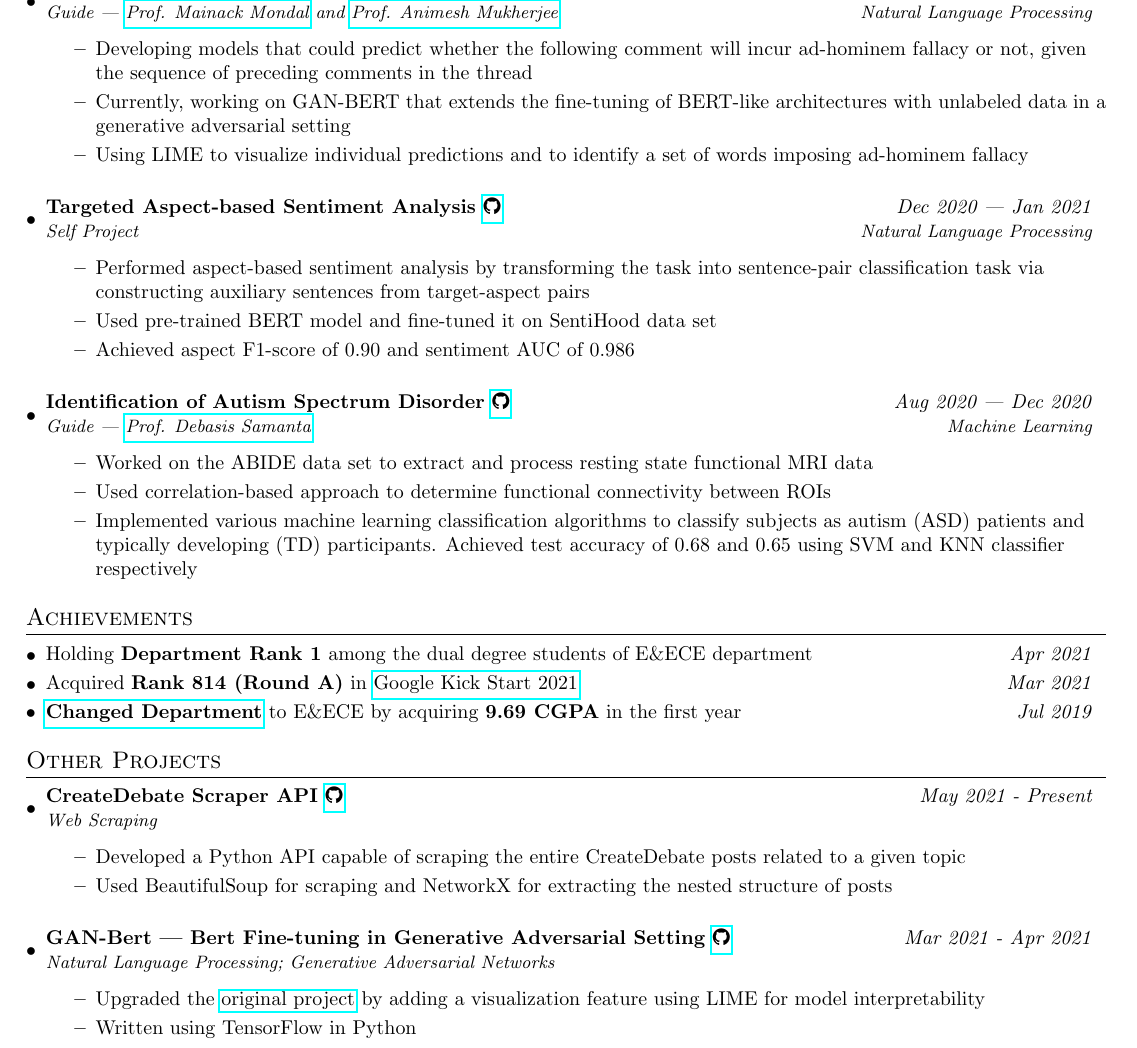
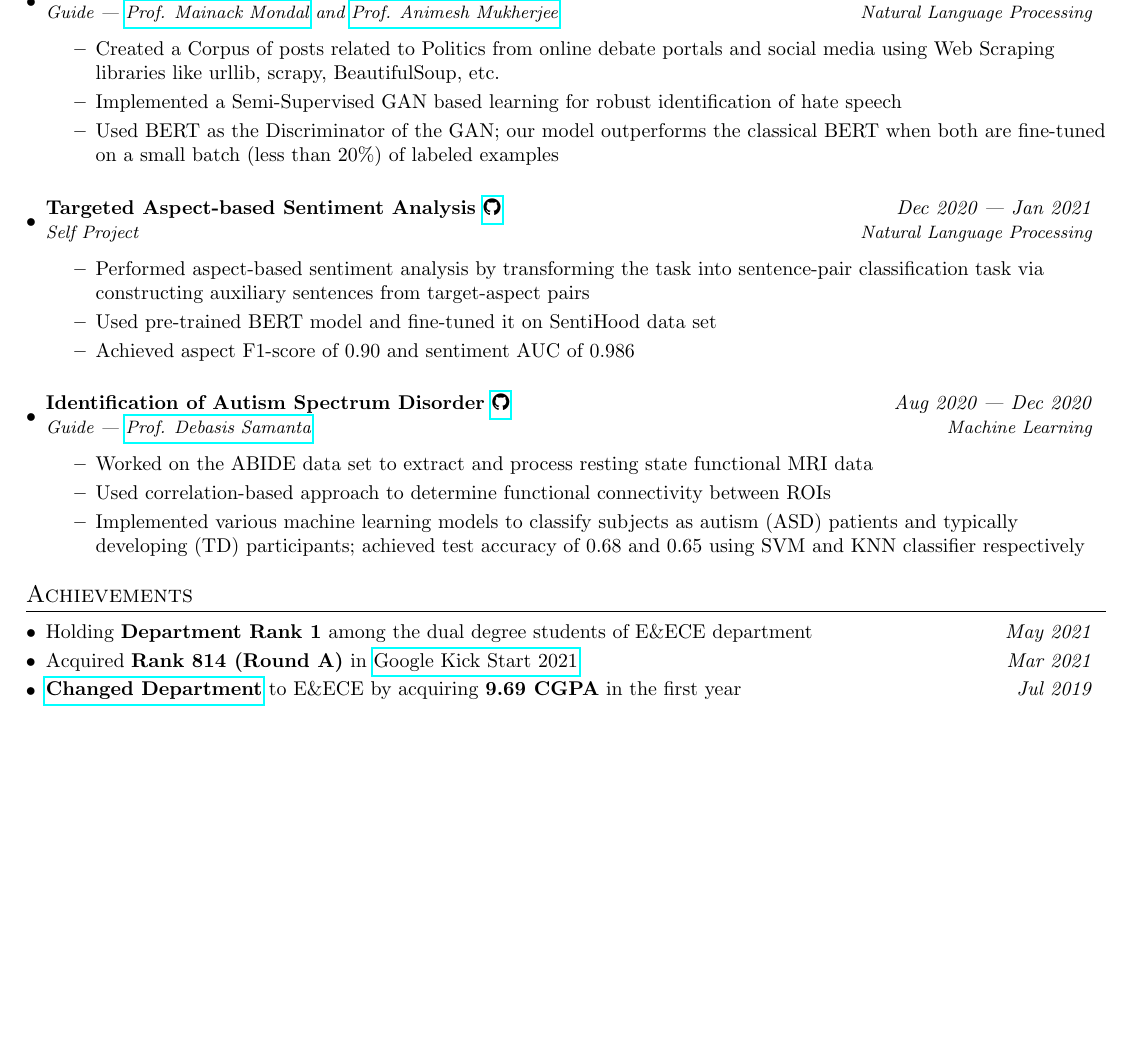
Before and after one commit to utkarsh512/utkarsh512.github.io, a LaTeX CV (docs/resume/source.tex): part of page 1 of 2 before the commit and part of the page after it, cut so that both start at the same text, the shorter picture padded with empty space. Compiled offline with pdfLaTeX.

Commit message:
Update source.tex

```diff
--- a/docs/resume/source.tex
+++ b/docs/resume/source.tex
@@ -129,9 +129,9 @@
       {\textit{Guide | \href{https://cse.iitkgp.ac.in/~mainack/}{Prof. Mainack Mondal} and \href{https://cse.iitkgp.ac.in/~animeshm/}{Prof. Animesh Mukherjee}}}{\textit{Natural Language Processing}}
       \begin{itemize}
           \itemsep-0.15em
-          \item {Developing models that could predict whether the following comment will incur ad-hominem fallacy or not, given the sequence of preceding comments in the thread}
-          \item {Currently, working on GAN-BERT that extends the fine-tuning of BERT-like architectures with unlabeled data in a generative adversarial setting}
-          \item {Using LIME to visualize individual predictions and to identify a set of words imposing ad-hominem fallacy}
+          \item {Created a Corpus of posts related to Politics from online debate portals and social media using Web Scraping libraries like urllib, scrapy, BeautifulSoup, etc.}
+          \item {Implemented a Semi-Supervised GAN based learning for robust identification of hate speech}
+          \item {Used BERT as the Discriminator of the GAN; our model outperforms the classical BERT when both are fine-tuned on a small batch (less than 20\%) of labeled examples}
       \end{itemize}
 
     \resumeSubheading
@@ -151,7 +151,7 @@
           \itemsep-0.15em
           \item {Worked on the ABIDE data set to extract and process resting state functional MRI data}
           \item {Used correlation-based approach to determine functional connectivity between ROIs}
-          \item {Implemented various machine learning classification algorithms to classify subjects as autism (ASD) patients and typically developing (TD) participants. Achieved test accuracy of 0.68 and 0.65 using SVM and KNN classifier respectively}
+          \item {Implemented various machine learning models to classify subjects as autism (ASD) patients and typically developing (TD) participants; achieved test accuracy of 0.68 and 0.65 using SVM and KNN classifier respectively}
       \end{itemize}
 
   \resumeSubHeadingListEnd
@@ -159,28 +159,8 @@
 \section{Achievements}
   \begin{itemize}[leftmargin=*]
       \itemsep-0.15em
-      \chrono {Holding \textbf{Department Rank 1} among the dual degree students of E\&ECE department}{Apr 2021}
+      \chrono {Holding \textbf{Department Rank 1} among the dual degree students of E\&ECE department}{May 2021}
       \chrono {Acquired \textbf{Rank 814 (Round A)} in \href{https://utkarsh512.github.io/docs/coding_competitions/kickstart/2021.pdf}{Google Kick Start 2021}}{Mar 2021}
       %\chrono {\textbf{Peak Rating} of \textbf{2157} on CodeForces and \textbf{2208} on CodeChef}{Feb 2021}
       \chrono {\href{https://utkarsh512.github.io/docs/acads/branch_change.pdf}{\textbf{Changed Department}} to E\&ECE by acquiring \textbf{9.69 CGPA} in the first year}{Jul 2019}
   \end{itemize}
-
-\section{Other Projects}
-  \resumeSubHeadingListStart
-    \resumeSubheading
-      {CreateDebate Scraper API \href{https://github.com/utkarsh512/CreateDebate-Scraper}{\faGithub}}{\textit{May 2021 - Present}}
-      {\textit{Web Scraping}}{}
-      \begin{itemize}
-      \itemsep-0.15em
-      \item {Developed a Python API capable of scraping the entire CreateDebate posts related to a given topic}
-      \item {Used BeautifulSoup for scraping and NetworkX for extracting the nested structure of posts}
-      \end{itemize}
-
-    \resumeSubheading
-      {GAN-Bert | Bert Fine-tuning in Generative Adversarial Setting \href{https://github.com/utkarsh512/ganbert}{\faGithub}}{\textit{Mar 2021 - Apr 2021}}
-      {\textit{Natural Language Processing; Generative Adversarial Networks}}{}
-      \begin{itemize}
-      \itemsep-0.15em
-      \item {Upgraded the \href{https://github.com/crux82/ganbert}{original project} by adding a visualization feature using LIME for model interpretability}
-      \item {Written using TensorFlow in Python}
-      \end{itemize}
```
Also changed, not shown: docs/resume/source.tex (11 more changed lines).
